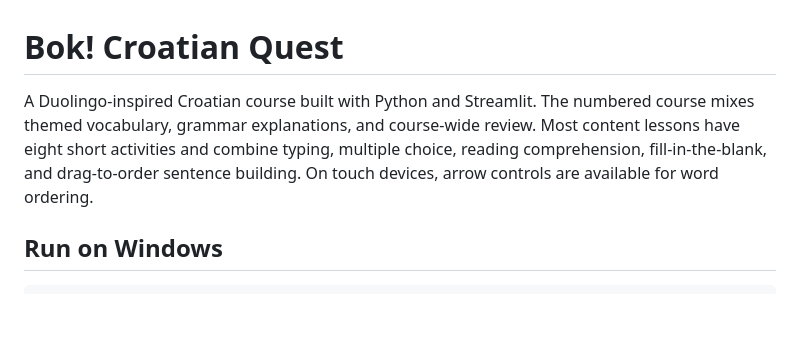
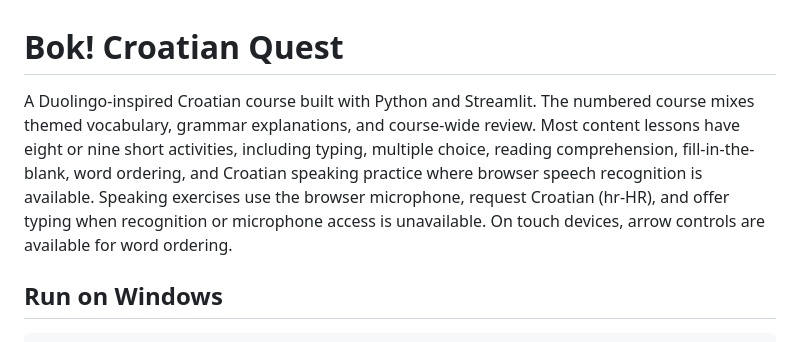
Before and after one commit to ddimaio/croatian-quest, a Markdown page: README.md, the part around the change. GitHub-like rendering; blank space fills up the shorter version.

Commit message:
Document Croatian speaking exercises

```diff
--- a/README.md
+++ b/README.md
@@ -1,6 +1,6 @@
 # Bok! Croatian Quest
 
-A Duolingo-inspired Croatian course built with Python and Streamlit. The numbered course mixes themed vocabulary, grammar explanations, and course-wide review. Most content lessons have eight short activities and combine typing, multiple choice, reading comprehension, fill-in-the-blank, and drag-to-order sentence building. On touch devices, arrow controls are available for word ordering.
+A Duolingo-inspired Croatian course built with Python and Streamlit. The numbered course mixes themed vocabulary, grammar explanations, and course-wide review. Most content lessons have eight or nine short activities, including typing, multiple choice, reading comprehension, fill-in-the-blank, word ordering, and Croatian speaking practice where browser speech recognition is available. Speaking exercises use the browser microphone, request Croatian (hr-HR), and offer typing when recognition or microphone access is unavailable. On touch devices, arrow controls are available for word ordering.
 
 ## Run on Windows
 
```
